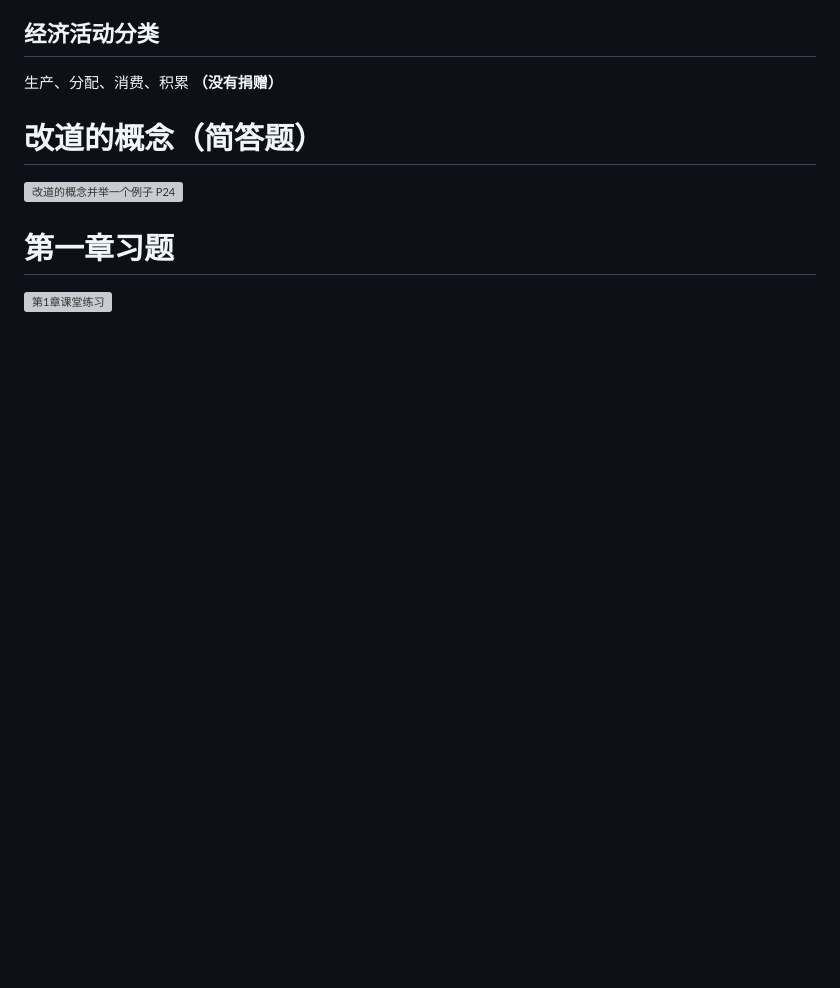
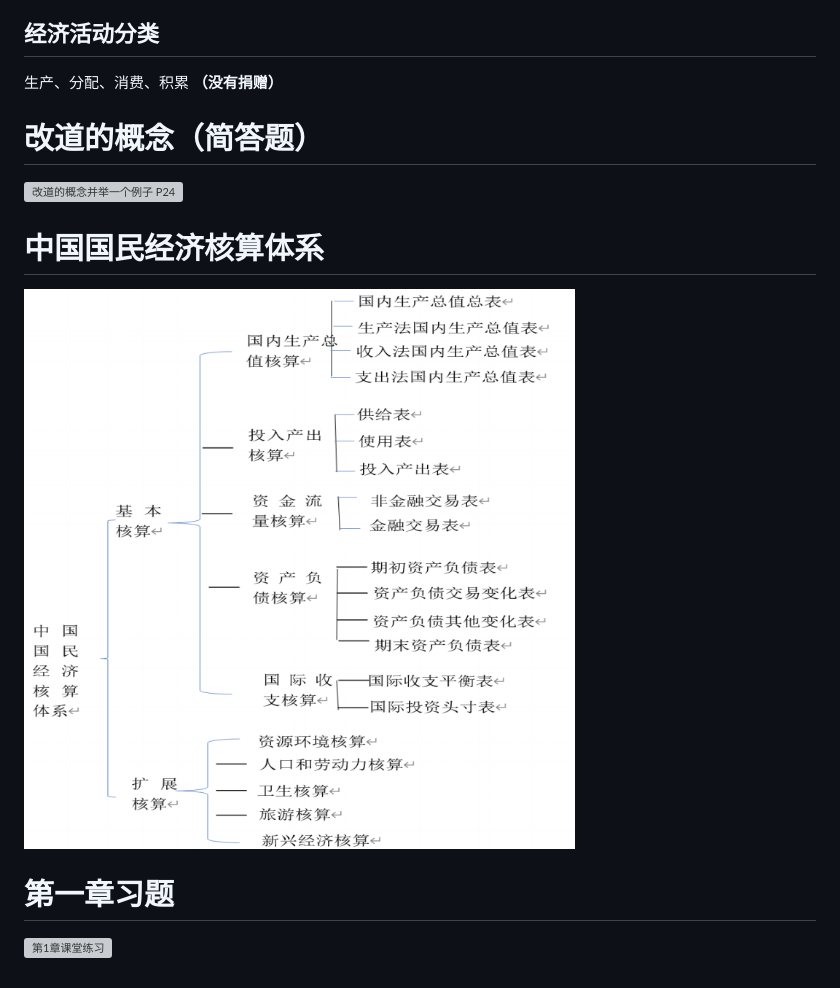
Before and after one commit to 3456038583-gif/study-obsidian, a Markdown page: 国民经济核算理论/第一章 总论.md, the part around the change. GitHub-like rendering; pictures changed too: 国民经济核算理论/assets/第一章 总论/file-20260119161836289.png (added); blank space fills up the shorter version; grey boxes are pictures that could not be loaded.

Commit message:
vault backup: 2026-01-19 16:19:52

```diff
--- a/国民经济核算理论/第一章 总论.md
+++ b/国民经济核算理论/第一章 总论.md
@@ -43,11 +43,15 @@
 生产、分配、消费、积累
 **（没有捐赠）**
 
+
 # 改道的概念（简答题）
 
 ![改道的概念并举一个例子 P24](国民经济核算理论期末复习.md#改道的概念并举一个例子%20P24)
 
 
+# 中国国民经济核算体系
+
+![](assets/第一章%20总论/file-20260119161836289.png)
 # 第一章习题
 
 ![第1章课堂练习](全部作业题.md#第1章课堂练习)
```
